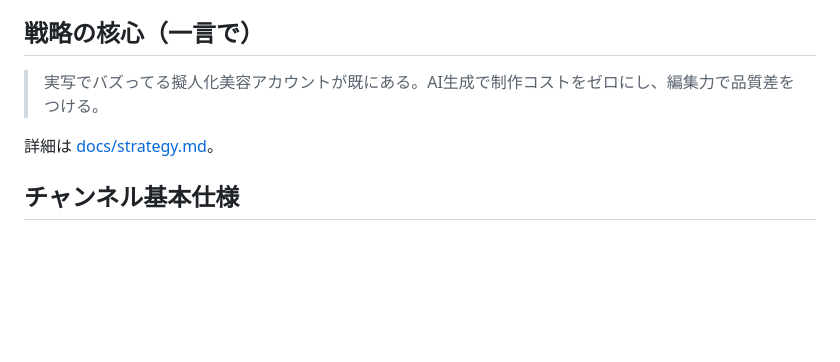
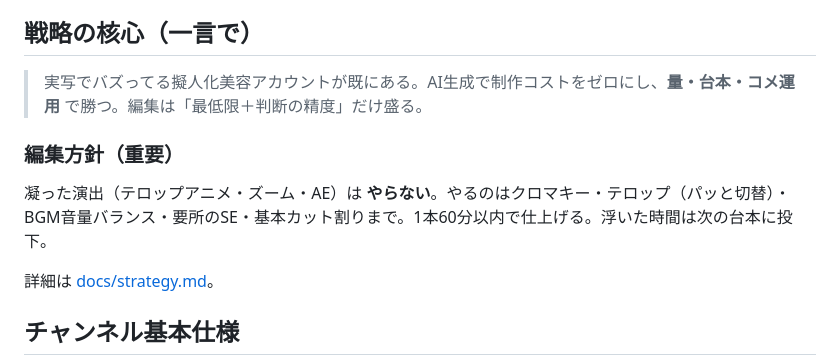
Before and after one commit to hinata2490/hinata2490.github.io, a Markdown page: tiktok-pipeline/CLAUDE.md, the part around the change. GitHub-like rendering; blank space fills up the shorter version.

```diff
--- a/tiktok-pipeline/CLAUDE.md
+++ b/tiktok-pipeline/CLAUDE.md
@@ -15,7 +15,10 @@ YouTube側（睡眠解説「レムの睡眠ラボ」）とは別プロジェク
 
 ## 戦略の核心（一言で）
 
-> 実写でバズってる擬人化美容アカウントが既にある。AI生成で制作コストをゼロにし、編集力で品質差をつける。
+> 実写でバズってる擬人化美容アカウントが既にある。AI生成で制作コストをゼロにし、**量・台本・コメ運用** で勝つ。編集は「最低限＋判断の精度」だけ盛る。
+
+### 編集方針（重要）
+凝った演出（テロップアニメ・ズーム・AE）は **やらない**。やるのはクロマキー・テロップ（パッと切替）・BGM音量バランス・要所のSE・基本カット割りまで。1本60分以内で仕上げる。浮いた時間は次の台本に投下。
 
 詳細は [docs/strategy.md](docs/strategy.md)。
 
```
Also changed, not shown: tiktok-pipeline/docs/production.md (+27 -7 lines), tiktok-pipeline/docs/strategy.md (+46 -2 lines).
